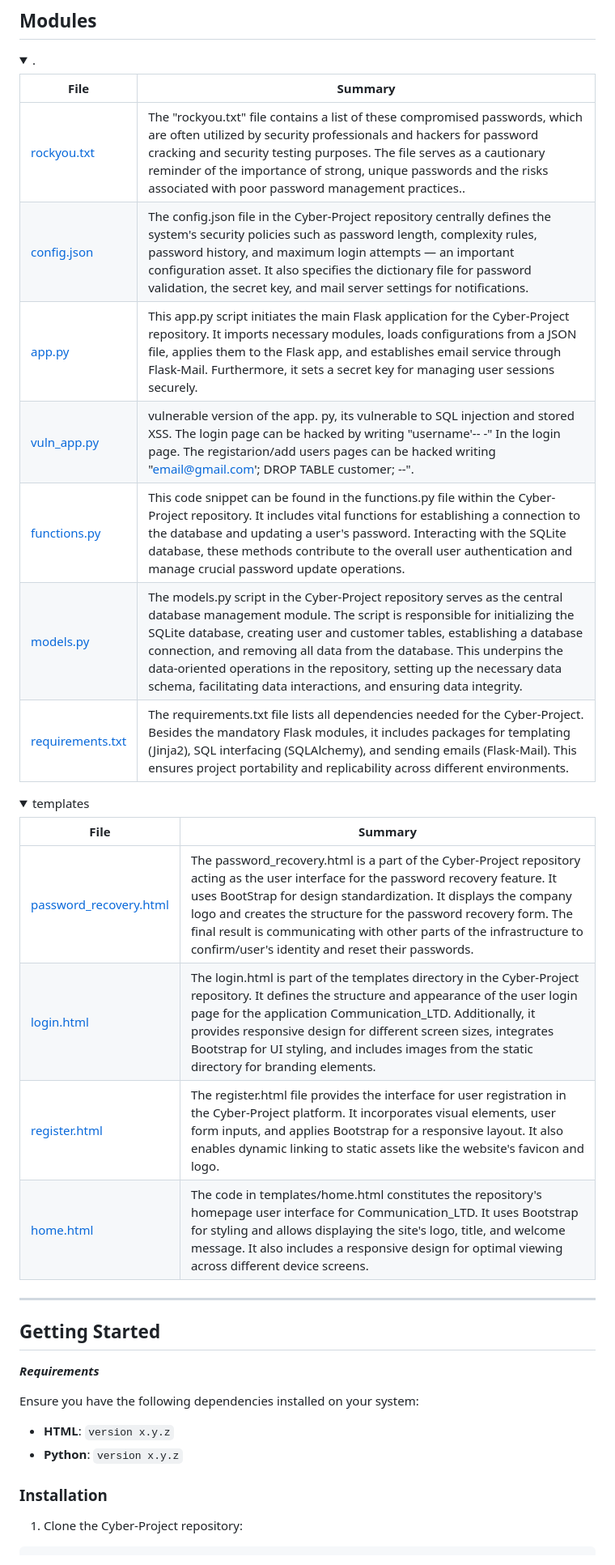
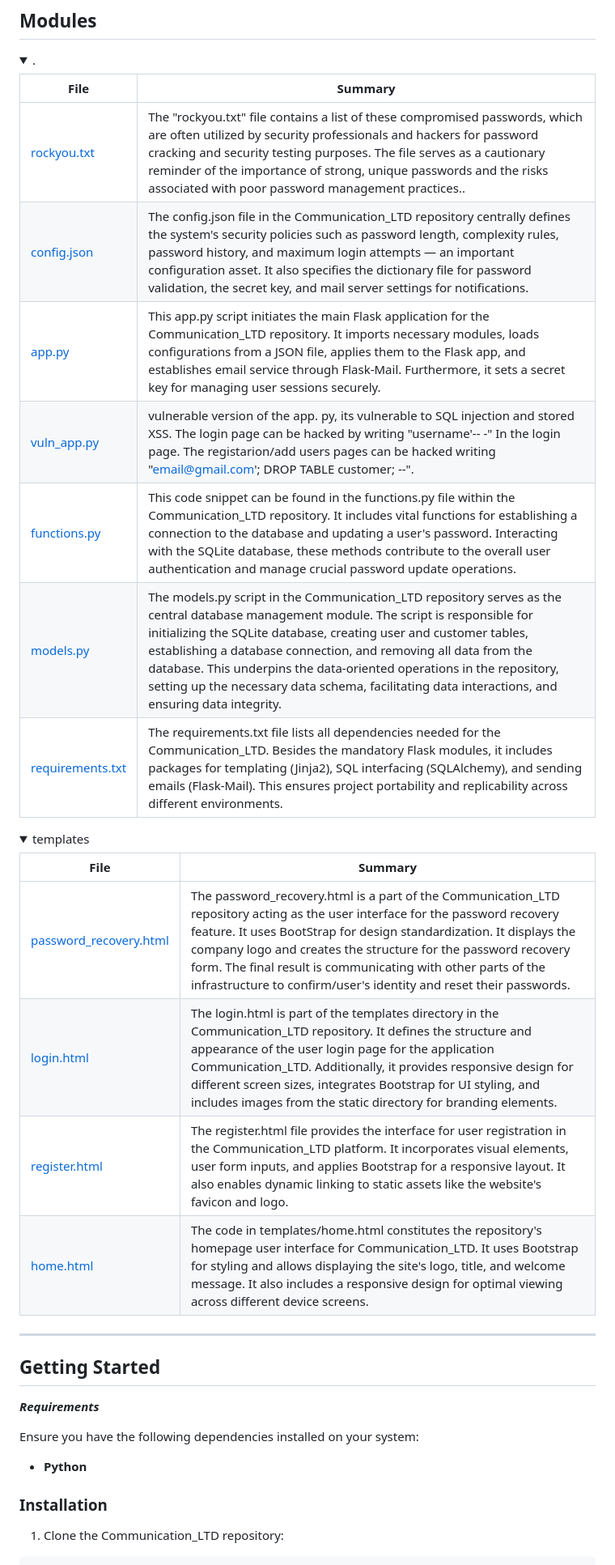
Before and after one commit to arielya10/Communication_LTD, a Markdown page: README.md, the part around the change printed below. Shown: that part at 81% size. GitHub-like rendering; folded sections open.

````diff
--- a/README.md
+++ b/README.md
@@ -92,13 +91,13 @@ Communication_LTD is a flask-based cybersecurity application focusing on reliabl
 
 | File                                                                                        | Summary                                                                                                                                                                                                                                                                                                                                                                                                                                                  |
 | ---                                                                                         | ---                                                                                                                                                                                                                                                                                                                                                                                                                                                      |
-| [rockyou.txt](https://github.com/arielya10/Cyber-Project/blob/master/rockyou.txt)           | The "rockyou.txt" file contains a list of these compromised passwords, which are often utilized by security professionals and hackers for password cracking and security testing purposes. The file serves as a cautionary reminder of the importance of strong, unique passwords and the risks associated with poor password management practices..                                                                                           |
-| [config.json](https://github.com/arielya10/Cyber-Project/blob/master/config.json)           | The config.json file in the Cyber-Project repository centrally defines the system's security policies such as password length, complexity rules, password history, and maximum login attempts — an important configuration asset. It also specifies the dictionary file for password validation, the secret key, and mail server settings for notifications.                                                                                             |
-| [app.py](https://github.com/arielya10/Cyber-Project/blob/master/app.py)                     | This app.py script initiates the main Flask application for the Cyber-Project repository. It imports necessary modules, loads configurations from a JSON file, applies them to the Flask app, and establishes email service through Flask-Mail. Furthermore, it sets a secret key for managing user sessions securely.                                                                                                                 |
-| [vuln_app.py](https://github.com/arielya10/Cyber-Project/blob/master/vuln_app.py)           | vulnerable version of the app. py, its vulnerable to SQL injection and stored XSS. The login page can be hacked by writing "username'-- -" In the login page. The registarion/add users pages can be hacked writing "email@gmail.com'; DROP TABLE customer; --".                                                                                                                 |
-| [functions.py](https://github.com/arielya10/Cyber-Project/blob/master/functions.py)         | This code snippet can be found in the functions.py file within the Cyber-Project repository. It includes vital functions for establishing a connection to the database and updating a user's password. Interacting with the SQLite database, these methods contribute to the overall user authentication and manage crucial password update operations.                                                                                                  |
-| [models.py](https://github.com/arielya10/Cyber-Project/blob/master/models.py)               | The models.py script in the Cyber-Project repository serves as the central database management module. The script is responsible for initializing the SQLite database, creating user and customer tables, establishing a database connection, and removing all data from the database. This underpins the data-oriented operations in the repository, setting up the necessary data schema, facilitating data interactions, and ensuring data integrity. |
-| [requirements.txt](https://github.com/arielya10/Cyber-Project/blob/master/requirements.txt) | The requirements.txt file lists all dependencies needed for the Cyber-Project. Besides the mandatory Flask modules, it includes packages for templating (Jinja2), SQL interfacing (SQLAlchemy), and sending emails (Flask-Mail). This ensures project portability and replicability across different environments.                                                                                                                                       |                                                                                                                           |
+| [rockyou.txt](https://github.com/arielya10/Communication_LTD/blob/master/rockyou.txt)           | The "rockyou.txt" file contains a list of these compromised passwords, which are often utilized by security professionals and hackers for password cracking and security testing purposes. The file serves as a cautionary reminder of the importance of strong, unique passwords and the risks associated with poor password management practices..                                                                                           |
+| [config.json](https://github.com/arielya10/Communication_LTD/blob/master/config.json)           | The config.json file in the Communication_LTD repository centrally defines the system's security policies such as password length, complexity rules, password history, and maximum login attempts — an important configuration asset. It also specifies the dictionary file for password validation, the secret key, and mail server settings for notifications.                                                                                             |
+| [app.py](https://github.com/arielya10/Communication_LTD/blob/master/app.py)                     | This app.py script initiates the main Flask application for the Communication_LTD repository. It imports necessary modules, loads configurations from a JSON file, applies them to the Flask app, and establishes email service through Flask-Mail. Furthermore, it sets a secret key for managing user sessions securely.                                                                                                                 |
+| [vuln_app.py](https://github.com/arielya10/Communication_LTD/blob/master/vuln_app.py)           | vulnerable version of the app. py, its vulnerable to SQL injection and stored XSS. The login page can be hacked by writing "username'-- -" In the login page. The registarion/add users pages can be hacked writing "email@gmail.com'; DROP TABLE customer; --".                                                                                                                 |
+| [functions.py](https://github.com/arielya10/Communication_LTD/blob/master/functions.py)         | This code snippet can be found in the functions.py file within the Communication_LTD repository. It includes vital functions for establishing a connection to the database and updating a user's password. Interacting with the SQLite database, these methods contribute to the overall user authentication and manage crucial password update operations.                                                                                                  |
+| [models.py](https://github.com/arielya10/Communication_LTD/blob/master/models.py)               | The models.py script in the Communication_LTD repository serves as the central database management module. The script is responsible for initializing the SQLite database, creating user and customer tables, establishing a database connection, and removing all data from the database. This underpins the data-oriented operations in the repository, setting up the necessary data schema, facilitating data interactions, and ensuring data integrity. |
+| [requirements.txt](https://github.com/arielya10/Communication_LTD/blob/master/requirements.txt) | The requirements.txt file lists all dependencies needed for the Communication_LTD. Besides the mandatory Flask modules, it includes packages for templating (Jinja2), SQL interfacing (SQLAlchemy), and sending emails (Flask-Mail). This ensures project portability and replicability across different environments.                                                                                                                                       |                                                                                                                           |
 
 </details>
 
@@ -106,10 +105,10 @@ Communication_LTD is a flask-based cybersecurity application focusing on reliabl
 
 | File                                                                                                              | Summary                                                                                                                                                                                                                                                                                                                                                                                                  |
 | ---                                                                                                               | ---                                                                                                                                                                                                                                                                                                                                                                                                      |
-| [password_recovery.html](https://github.com/arielya10/Cyber-Project/blob/master/templates/password_recovery.html) | The password_recovery.html is a part of the Cyber-Project repository acting as the user interface for the password recovery feature. It uses BootStrap for design standardization. It displays the company logo and creates the structure for the password recovery form. The final result is communicating with other parts of the infrastructure to confirm/user's identity and reset their passwords. |
-| [login.html](https://github.com/arielya10/Cyber-Project/blob/master/templates/login.html)                         | The login.html is part of the templates directory in the Cyber-Project repository. It defines the structure and appearance of the user login page for the application Communication_LTD. Additionally, it provides responsive design for different screen sizes, integrates Bootstrap for UI styling, and includes images from the static directory for branding elements.                               |
-| [register.html](https://github.com/arielya10/Cyber-Project/blob/master/templates/register.html)                   | The register.html file provides the interface for user registration in the Cyber-Project platform. It incorporates visual elements, user form inputs, and applies Bootstrap for a responsive layout. It also enables dynamic linking to static assets like the website's favicon and logo.                                                                                                               |
-| [home.html](https://github.com/arielya10/Cyber-Project/blob/master/templates/home.html)                           | The code in templates/home.html constitutes the repository's homepage user interface for Communication_LTD. It uses Bootstrap for styling and allows displaying the site's logo, title, and welcome message. It also includes a responsive design for optimal viewing across different device screens.                                                                                                   |
+| [password_recovery.html](https://github.com/arielya10/Communication_LTD/blob/master/templates/password_recovery.html) | The password_recovery.html is a part of the Communication_LTD repository acting as the user interface for the password recovery feature. It uses BootStrap for design standardization. It displays the company logo and creates the structure for the password recovery form. The final result is communicating with other parts of the infrastructure to confirm/user's identity and reset their passwords. |
+| [login.html](https://github.com/arielya10/Communication_LTD/blob/master/templates/login.html)                         | The login.html is part of the templates directory in the Communication_LTD repository. It defines the structure and appearance of the user login page for the application Communication_LTD. Additionally, it provides responsive design for different screen sizes, integrates Bootstrap for UI styling, and includes images from the static directory for branding elements.                               |
+| [register.html](https://github.com/arielya10/Communication_LTD/blob/master/templates/register.html)                   | The register.html file provides the interface for user registration in the Communication_LTD platform. It incorporates visual elements, user form inputs, and applies Bootstrap for a responsive layout. It also enables dynamic linking to static assets like the website's favicon and logo.                                                                                                               |
+| [home.html](https://github.com/arielya10/Communication_LTD/blob/master/templates/home.html)                           | The code in templates/home.html constitutes the repository's homepage user interface for Communication_LTD. It uses Bootstrap for styling and allows displaying the site's logo, title, and welcome message. It also includes a responsive design for optimal viewing across different device screens.                                                                                                   |
 
 </details>
 
@@ -121,11 +120,10 @@ Communication_LTD is a flask-based cybersecurity application focusing on reliabl
 
 Ensure you have the following dependencies installed on your system:
 
-* **HTML**: `version x.y.z`
-* **Python**: `version x.y.z`
+* **Python**
 
 ###  Installation
 
-1. Clone the Cyber-Project repository:
+1. Clone the Communication_LTD repository:
 
 ```sh
````
Also changed, not shown: other parts of README.md (+24 -24 lines).
